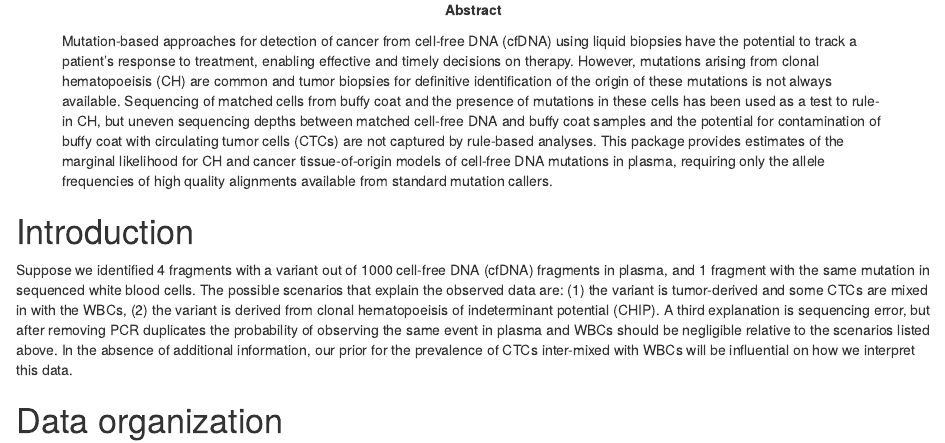
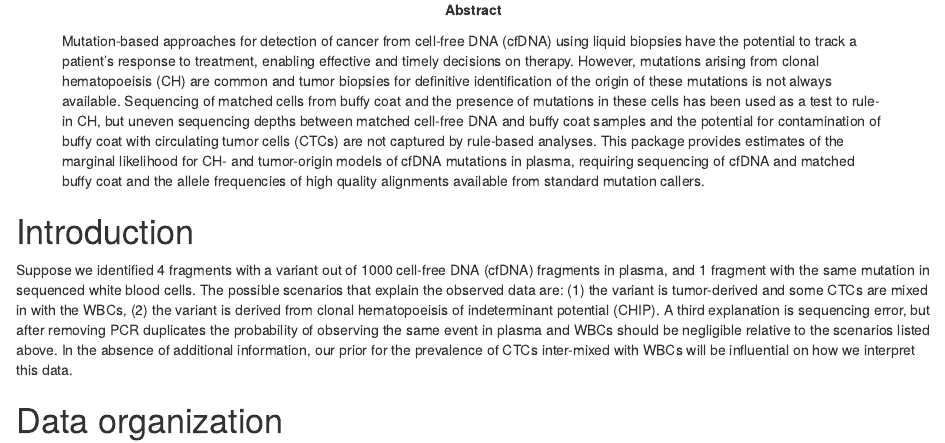
Before and after one commit to bioconductor-source/plasmut, an R Markdown document (vignettes/plasmut.Rmd): the page in a window 1100 px wide, from 170 px down. Rendered offline with R 4.5, knitr and Pandoc, with nearby package versions; the code chunks are not run, so their results and figures are left out; drawn as R Markdown's standard HTML page in place of the format the file asks for.

Commit message:
update abstract

```diff
--- a/vignettes/plasmut.Rmd
+++ b/vignettes/plasmut.Rmd
@@ -4,7 +4,7 @@ author: "Adith S. Arun and Robert B. Scharpf"
 date: "`r format(Sys.Date())`"
 output: BiocStyle::html_document
 abstract: >
-  Mutation-based approaches for detection of cancer from cell-free DNA (cfDNA) using liquid biopsies have the potential to track a patient's response to treatment, enabling effective and timely decisions on therapy.  However, mutations arising from clonal hematopoeisis (CH) are common and tumor biopsies for definitive identification of the origin of these mutations is not always available. Sequencing of matched cells from buffy coat and the presence of mutations in these cells has been used as a test to rule-in CH, but uneven sequencing depths between matched cell-free DNA and buffy coat samples and the potential for contamination of buffy coat with circulating tumor cells (CTCs) are not captured by rule-based analyses.  This package provides estimates of the marginal likelihood for CH and cancer tissue-of-origin models of cell-free DNA mutations in plasma, requiring only the allele frequencies of high quality alignments available from standard mutation callers.
+  Mutation-based approaches for detection of cancer from cell-free DNA (cfDNA) using liquid biopsies have the potential to track a patient's response to treatment, enabling effective and timely decisions on therapy.  However, mutations arising from clonal hematopoeisis (CH) are common and tumor biopsies for definitive identification of the origin of these mutations is not always available. Sequencing of matched cells from buffy coat and the presence of mutations in these cells has been used as a test to rule-in CH, but uneven sequencing depths between matched cell-free DNA and buffy coat samples and the potential for contamination of buffy coat with circulating tumor cells (CTCs) are not captured by rule-based analyses.  This package provides estimates of the marginal likelihood for CH- and tumor-origin models of cfDNA mutations in plasma, requiring sequencing of cfDNA and matched buffy coat and the allele frequencies of high quality alignments available from standard mutation callers.
 vignette: >
   %\VignetteIndexEntry{Modeling the origin of mutations in a liquid biopsy: cancer or clonal hematopoiesis?}
   %\VignetteEngine{knitr::rmarkdown}
```
